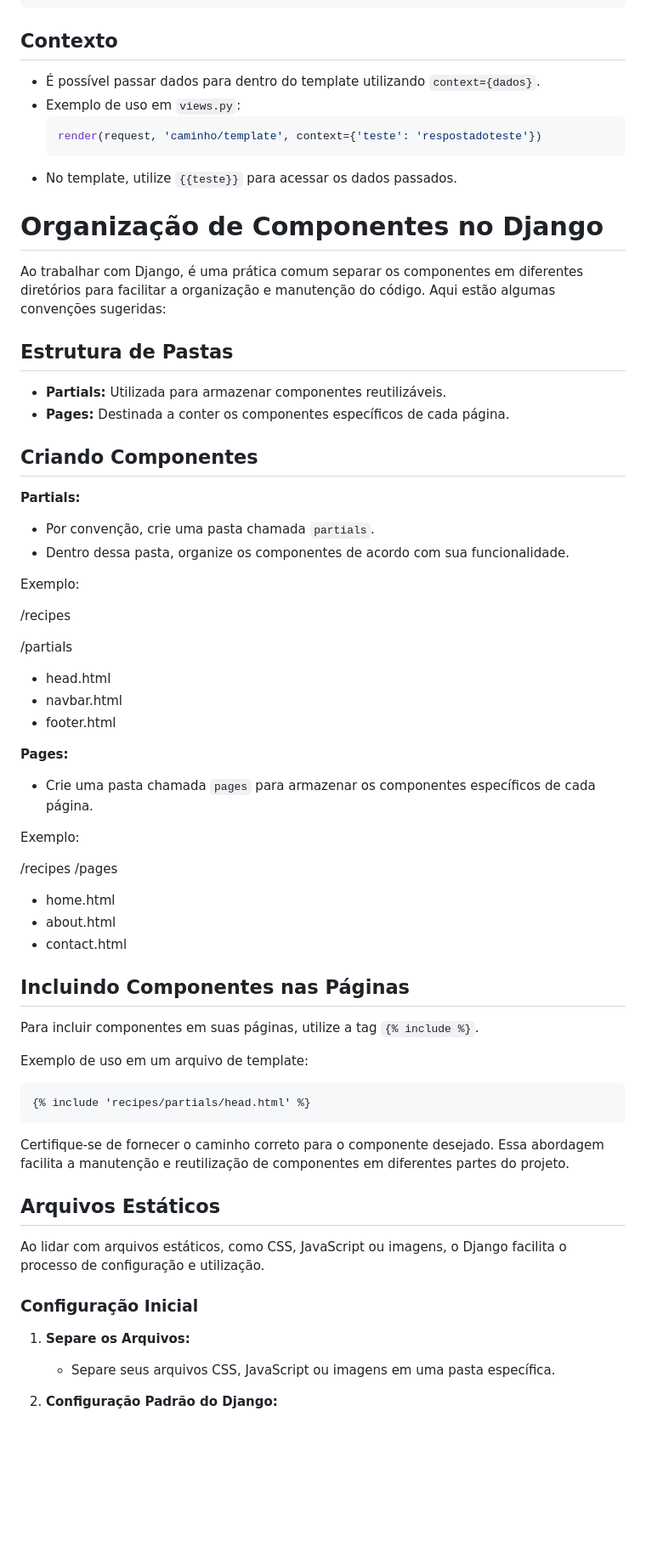
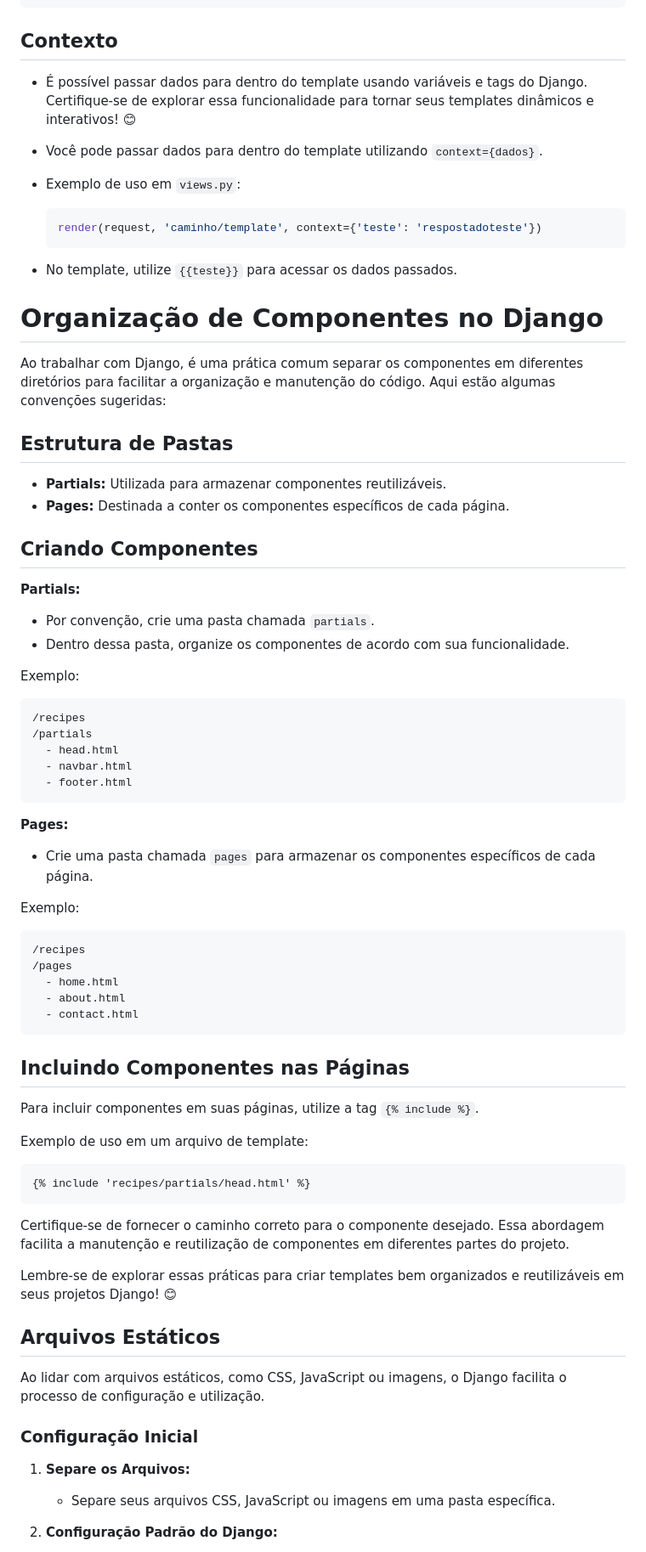
Before and after one commit to eliasfmartins/curso_django, a Markdown page: resume.md, the part around one of its changes. Shown at 85% size. Rendered like a GitHub page; blank space fills up the shorter version.

````diff
--- a/resume.md
+++ b/resume.md
@@ -73,12 +67,13 @@ TEMPLATES = [
 
 ## Contexto
 
-- É possível passar dados para dentro do template utilizando `context={dados}`.
-- Exemplo de uso em `views.py`:
+* É possível passar dados para dentro do template usando variáveis e tags do Django. Certifique-se de explorar essa funcionalidade para tornar seus templates dinâmicos e interativos! 😊
+* Você pode passar dados para dentro do template utilizando `context={dados}`.
+* Exemplo de uso em `views.py`:
+
   ```python
   render(request, 'caminho/template', context={'teste': 'respostadoteste'})
   ```
-
 * No template, utilize `{{teste}}` para acessar os dados passados.
 
 # Organização de Componentes no Django
@@ -87,38 +82,39 @@ Ao trabalhar com Django, é uma prática comum separar os componentes em diferen
 
 ## Estrutura de Pastas
 
-- **Partials:** Utilizada para armazenar componentes reutilizáveis.
-- **Pages:** Destinada a conter os componentes específicos de cada página.
+* **Partials:** Utilizada para armazenar componentes reutilizáveis.
+* **Pages:** Destinada a conter os componentes específicos de cada página.
 
 ## Criando Componentes
 
 **Partials:**
 
-- Por convenção, crie uma pasta chamada `partials`.
-- Dentro dessa pasta, organize os componentes de acordo com sua funcionalidade.
+* Por convenção, crie uma pasta chamada `partials`.
+* Dentro dessa pasta, organize os componentes de acordo com sua funcionalidade.
 
 Exemplo:
 
+```
 /recipes
-
 /partials
-
-- head.html
-- navbar.html
-- footer.html
+  - head.html
+  - navbar.html
+  - footer.html
+```
 
 **Pages:**
 
-- Crie uma pasta chamada `pages` para armazenar os componentes específicos de cada página.
+* Crie uma pasta chamada `pages` para armazenar os componentes específicos de cada página.
 
 Exemplo:
 
+```
 /recipes
 /pages
-
-- home.html
-- about.html
-- contact.html
+  - home.html
+  - about.html
+  - contact.html
+```
 
 ## Incluindo Componentes nas Páginas
 
@@ -132,6 +128,8 @@ Exemplo de uso em um arquivo de template:
 
 Certifique-se de fornecer o caminho correto para o componente desejado. Essa abordagem facilita a manutenção e reutilização de componentes em diferentes partes do projeto.
 
+Lembre-se de explorar essas práticas para criar templates bem organizados e reutilizáveis em seus projetos Django! 😊
+
 ## Arquivos Estáticos
 
 Ao lidar com arquivos estáticos, como CSS, JavaScript ou imagens, o Django facilita o processo de configuração e utilização.
@@ -140,6 +138,6 @@ Ao lidar com arquivos estáticos, como CSS, JavaScript ou imagens, o Django faci
 
 1. **Separe os Arquivos:**
 
-   - Separe seus arquivos CSS, JavaScript ou imagens em uma pasta específica.
+   * Separe seus arquivos CSS, JavaScript ou imagens em uma pasta específica.
 2. **Configuração Padrão do Django:**
 
````
Also changed, not shown: other parts of resume.md (+79 -74 lines).
